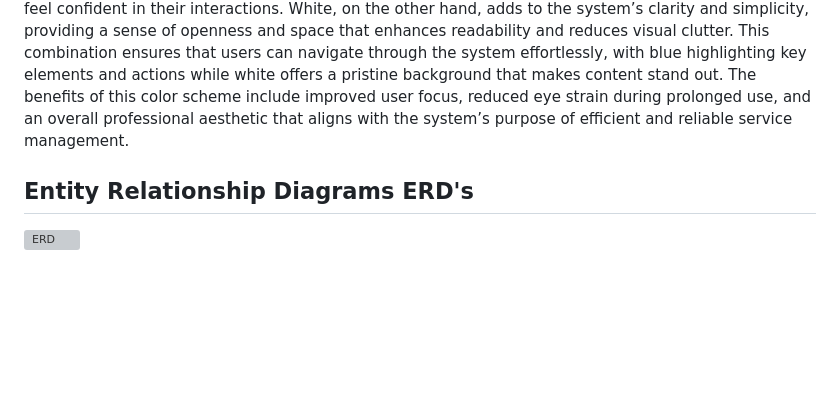
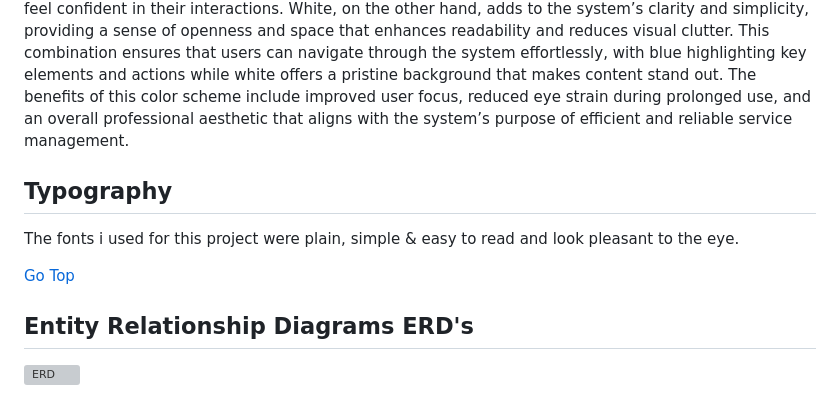
Before and after one commit to Shazi-dani/Garage-Management-System, a Markdown page: README.md, the part around one of its changes. Rendered like a GitHub page; blank space fills up the shorter version; grey boxes are pictures that could not be loaded.

```diff
--- a/README.md
+++ b/README.md
@@ -103,6 +103,10 @@ The design of the Garage Management System aims to create a user-friendly platfo
 
 ## Colour Scheme
 The color scheme for the Garage Management System is based on a blue and white contrast, designed to create a clean, professional, and visually appealing user interface. The use of blue conveys trust, reliability, and calmness, which are crucial qualities for a service-oriented platform where users need to feel confident in their interactions. White, on the other hand, adds to the system’s clarity and simplicity, providing a sense of openness and space that enhances readability and reduces visual clutter. This combination ensures that users can navigate through the system effortlessly, with blue highlighting key elements and actions while white offers a pristine background that makes content stand out. The benefits of this color scheme include improved user focus, reduced eye strain during prolonged use, and an overall professional aesthetic that aligns with the system’s purpose of efficient and reliable service management.
+## Typography
+The fonts i used for this project were plain, simple & easy to read and look pleasant to the eye.
+
+[Go Top](https://github.com/Shazi-dani/Garage-Management-System/edit/main/README.md)
 
 ## Entity Relationship Diagrams ERD's
 ![ERD](https://github.com/user-attachments/assets/9846a463-74bd-4a48-85f4-be8f4e57f883)
```
Also changed, not shown: other parts of README.md (+46 -2 lines).
